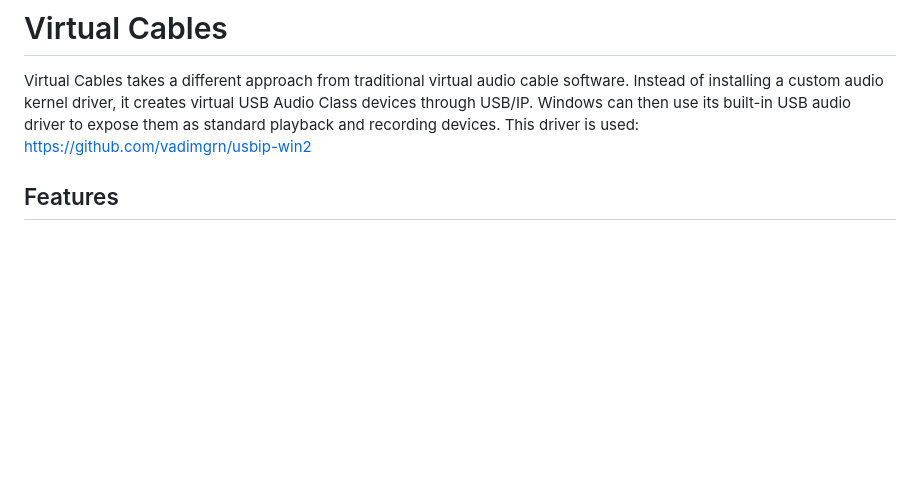
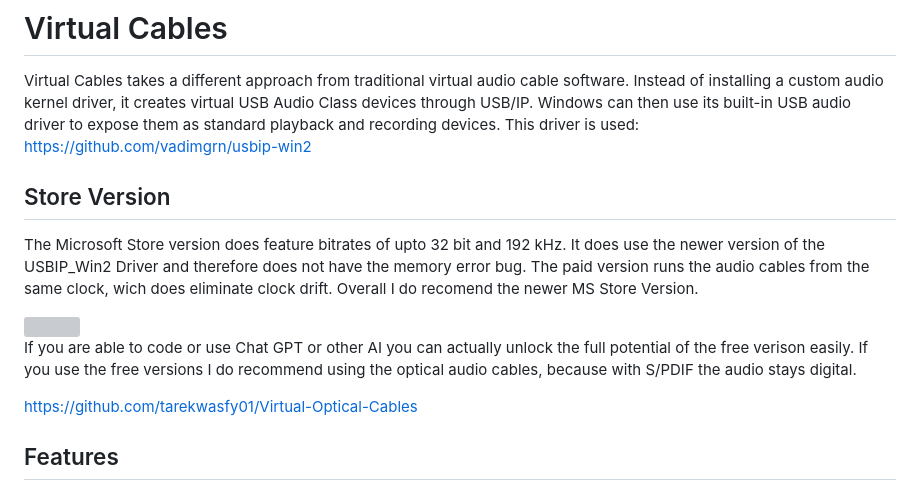
Before and after one commit to tarekwasfy01/Virtual-Cables, a Markdown page: README.md, the part around the change. GitHub-like rendering; blank space fills up the shorter version; grey boxes are pictures that could not be loaded.

```diff
--- a/README.md
+++ b/README.md
@@ -3,6 +3,22 @@
 
 Virtual Cables takes a different approach from traditional virtual audio cable software. Instead of installing a custom audio kernel driver, it creates virtual USB Audio Class devices through USB/IP. Windows can then use its built-in USB audio driver to expose them as standard playback and recording devices.
 This driver is used: https://github.com/vadimgrn/usbip-win2
+
+## Store Version
+
+The Microsoft Store version does feature bitrates of upto 32 bit and 192 kHz. It does use the newer version of the USBIP_Win2 Driver and therefore does not have the memory error bug.
+The paid version runs the audio cables from the same clock, wich does eliminate clock drift.
+Overall I do recomend the newer MS Store Version.
+
+<a href="https://get.microsoft.com/installer/download/9nm06h53pj7g?referrer=appbadge" target="_self" >
+	<img src="https://get.microsoft.com/images/en-us%20dark.svg" width="200"/>
+</a>
+
+If you are able to code or use Chat GPT or other AI you can actually unlock the full potential of the free verison easily.
+If you use the free versions I do recommend using the optical audio cables, because with S/PDIF the audio stays digital.
+
+https://github.com/tarekwasfy01/Virtual-Optical-Cables
+
 ## Features
 
 - Create up to 32 independent virtual audio cables
```
